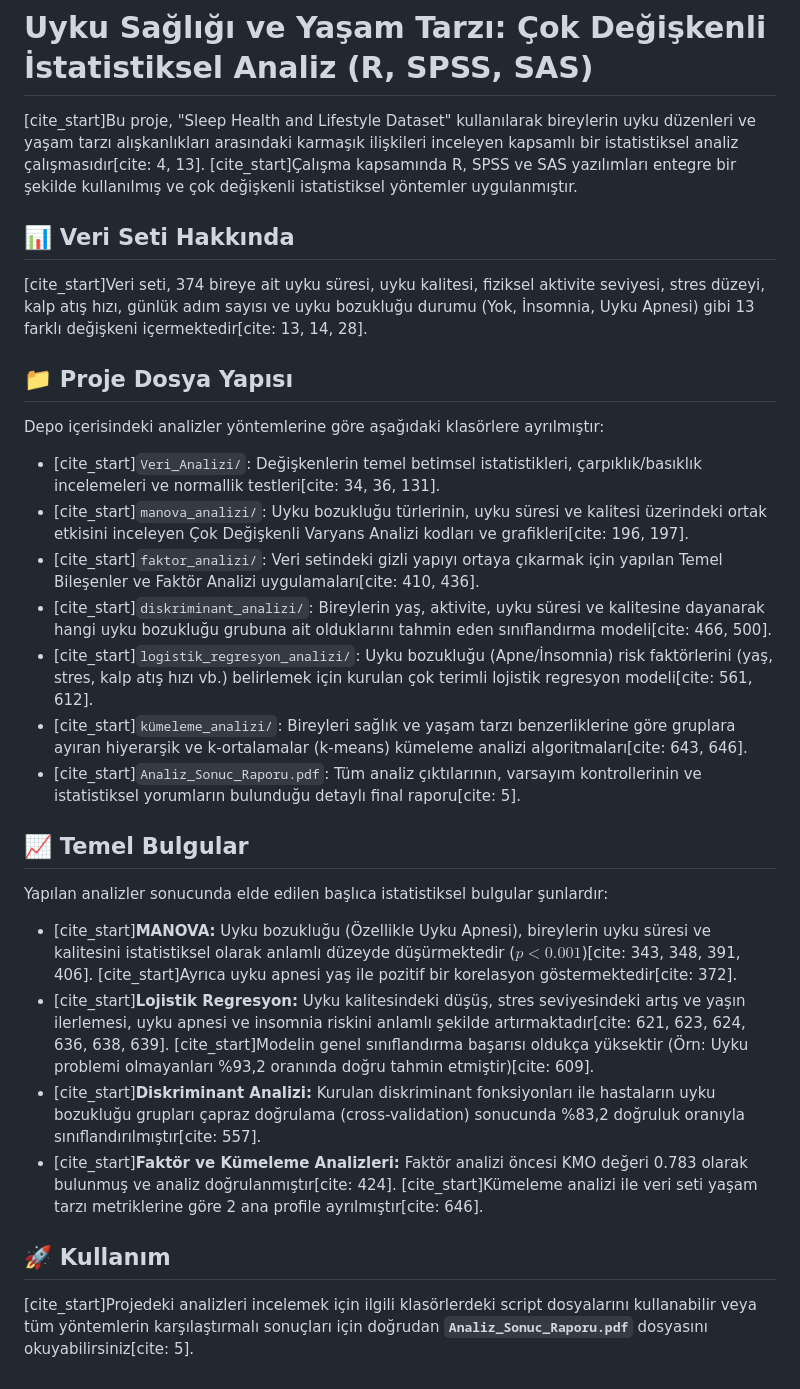
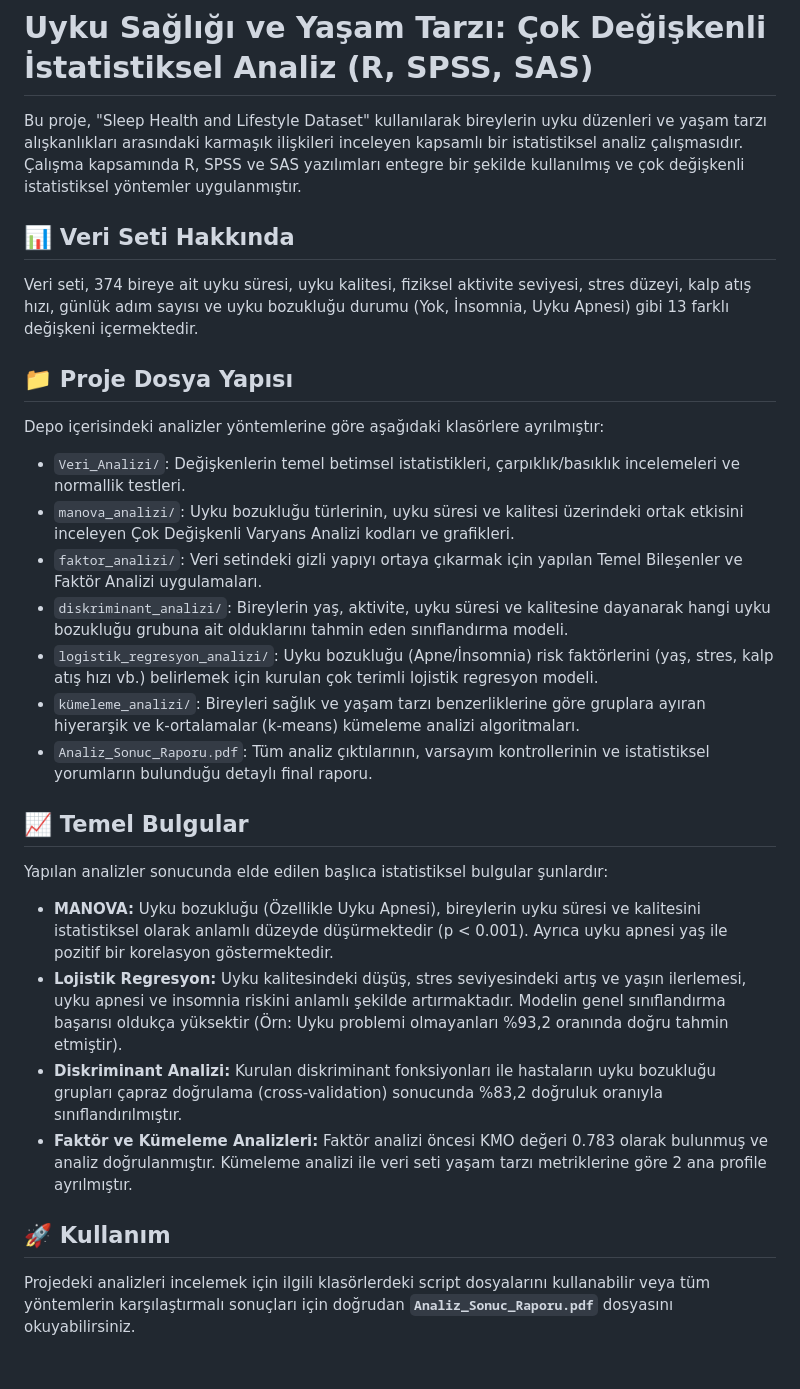
Before and after one commit to belgiyakilinc/Uyku-Sagligi-Analizi-R-SPSS-SAS, a Markdown page: README.md, the part around the change. Drawn GitHub-style.

```diff
--- a/README.md
+++ b/README.md
@@ -1,28 +1,28 @@
 # Uyku Sağlığı ve Yaşam Tarzı: Çok Değişkenli İstatistiksel Analiz (R, SPSS, SAS)
 
-[cite_start]Bu proje, "Sleep Health and Lifestyle Dataset" kullanılarak bireylerin uyku düzenleri ve yaşam tarzı alışkanlıkları arasındaki karmaşık ilişkileri inceleyen kapsamlı bir istatistiksel analiz çalışmasıdır[cite: 4, 13]. [cite_start]Çalışma kapsamında R, SPSS ve SAS yazılımları entegre bir şekilde kullanılmış ve çok değişkenli istatistiksel yöntemler uygulanmıştır.
+Bu proje, "Sleep Health and Lifestyle Dataset" kullanılarak bireylerin uyku düzenleri ve yaşam tarzı alışkanlıkları arasındaki karmaşık ilişkileri inceleyen kapsamlı bir istatistiksel analiz çalışmasıdır. Çalışma kapsamında R, SPSS ve SAS yazılımları entegre bir şekilde kullanılmış ve çok değişkenli istatistiksel yöntemler uygulanmıştır.
 
 ## 📊 Veri Seti Hakkında
-[cite_start]Veri seti, 374 bireye ait uyku süresi, uyku kalitesi, fiziksel aktivite seviyesi, stres düzeyi, kalp atış hızı, günlük adım sayısı ve uyku bozukluğu durumu (Yok, İnsomnia, Uyku Apnesi) gibi 13 farklı değişkeni içermektedir[cite: 13, 14, 28].
+Veri seti, 374 bireye ait uyku süresi, uyku kalitesi, fiziksel aktivite seviyesi, stres düzeyi, kalp atış hızı, günlük adım sayısı ve uyku bozukluğu durumu (Yok, İnsomnia, Uyku Apnesi) gibi 13 farklı değişkeni içermektedir.
 
 ## 📁 Proje Dosya Yapısı
 Depo içerisindeki analizler yöntemlerine göre aşağıdaki klasörlere ayrılmıştır:
 
-* [cite_start]`Veri_Analizi/`: Değişkenlerin temel betimsel istatistikleri, çarpıklık/basıklık incelemeleri ve normallik testleri[cite: 34, 36, 131].
-* [cite_start]`manova_analizi/`: Uyku bozukluğu türlerinin, uyku süresi ve kalitesi üzerindeki ortak etkisini inceleyen Çok Değişkenli Varyans Analizi kodları ve grafikleri[cite: 196, 197].
-* [cite_start]`faktor_analizi/`: Veri setindeki gizli yapıyı ortaya çıkarmak için yapılan Temel Bileşenler ve Faktör Analizi uygulamaları[cite: 410, 436].
-* [cite_start]`diskriminant_analizi/`: Bireylerin yaş, aktivite, uyku süresi ve kalitesine dayanarak hangi uyku bozukluğu grubuna ait olduklarını tahmin eden sınıflandırma modeli[cite: 466, 500].
-* [cite_start]`logistik_regresyon_analizi/`: Uyku bozukluğu (Apne/İnsomnia) risk faktörlerini (yaş, stres, kalp atış hızı vb.) belirlemek için kurulan çok terimli lojistik regresyon modeli[cite: 561, 612].
-* [cite_start]`kümeleme_analizi/`: Bireyleri sağlık ve yaşam tarzı benzerliklerine göre gruplara ayıran hiyerarşik ve k-ortalamalar (k-means) kümeleme analizi algoritmaları[cite: 643, 646].
-* [cite_start]`Analiz_Sonuc_Raporu.pdf`: Tüm analiz çıktılarının, varsayım kontrollerinin ve istatistiksel yorumların bulunduğu detaylı final raporu[cite: 5].
+* `Veri_Analizi/`: Değişkenlerin temel betimsel istatistikleri, çarpıklık/basıklık incelemeleri ve normallik testleri.
+* `manova_analizi/`: Uyku bozukluğu türlerinin, uyku süresi ve kalitesi üzerindeki ortak etkisini inceleyen Çok Değişkenli Varyans Analizi kodları ve grafikleri.
+* `faktor_analizi/`: Veri setindeki gizli yapıyı ortaya çıkarmak için yapılan Temel Bileşenler ve Faktör Analizi uygulamaları.
+* `diskriminant_analizi/`: Bireylerin yaş, aktivite, uyku süresi ve kalitesine dayanarak hangi uyku bozukluğu grubuna ait olduklarını tahmin eden sınıflandırma modeli.
+* `logistik_regresyon_analizi/`: Uyku bozukluğu (Apne/İnsomnia) risk faktörlerini (yaş, stres, kalp atış hızı vb.) belirlemek için kurulan çok terimli lojistik regresyon modeli.
+* `kümeleme_analizi/`: Bireyleri sağlık ve yaşam tarzı benzerliklerine göre gruplara ayıran hiyerarşik ve k-ortalamalar (k-means) kümeleme analizi algoritmaları.
+* `Analiz_Sonuc_Raporu.pdf`: Tüm analiz çıktılarının, varsayım kontrollerinin ve istatistiksel yorumların bulunduğu detaylı final raporu.
 
 ## 📈 Temel Bulgular
 Yapılan analizler sonucunda elde edilen başlıca istatistiksel bulgular şunlardır:
 
-* [cite_start]**MANOVA:** Uyku bozukluğu (Özellikle Uyku Apnesi), bireylerin uyku süresi ve kalitesini istatistiksel olarak anlamlı düzeyde düşürmektedir ($p < 0.001$)[cite: 343, 348, 391, 406]. [cite_start]Ayrıca uyku apnesi yaş ile pozitif bir korelasyon göstermektedir[cite: 372].
-* [cite_start]**Lojistik Regresyon:** Uyku kalitesindeki düşüş, stres seviyesindeki artış ve yaşın ilerlemesi, uyku apnesi ve insomnia riskini anlamlı şekilde artırmaktadır[cite: 621, 623, 624, 636, 638, 639]. [cite_start]Modelin genel sınıflandırma başarısı oldukça yüksektir (Örn: Uyku problemi olmayanları %93,2 oranında doğru tahmin etmiştir)[cite: 609].
-* [cite_start]**Diskriminant Analizi:** Kurulan diskriminant fonksiyonları ile hastaların uyku bozukluğu grupları çapraz doğrulama (cross-validation) sonucunda %83,2 doğruluk oranıyla sınıflandırılmıştır[cite: 557].
-* [cite_start]**Faktör ve Kümeleme Analizleri:** Faktör analizi öncesi KMO değeri 0.783 olarak bulunmuş ve analiz doğrulanmıştır[cite: 424]. [cite_start]Kümeleme analizi ile veri seti yaşam tarzı metriklerine göre 2 ana profile ayrılmıştır[cite: 646].
+* **MANOVA:** Uyku bozukluğu (Özellikle Uyku Apnesi), bireylerin uyku süresi ve kalitesini istatistiksel olarak anlamlı düzeyde düşürmektedir (p < 0.001). Ayrıca uyku apnesi yaş ile pozitif bir korelasyon göstermektedir.
+* **Lojistik Regresyon:** Uyku kalitesindeki düşüş, stres seviyesindeki artış ve yaşın ilerlemesi, uyku apnesi ve insomnia riskini anlamlı şekilde artırmaktadır. Modelin genel sınıflandırma başarısı oldukça yüksektir (Örn: Uyku problemi olmayanları %93,2 oranında doğru tahmin etmiştir).
+* **Diskriminant Analizi:** Kurulan diskriminant fonksiyonları ile hastaların uyku bozukluğu grupları çapraz doğrulama (cross-validation) sonucunda %83,2 doğruluk oranıyla sınıflandırılmıştır.
+* **Faktör ve Kümeleme Analizleri:** Faktör analizi öncesi KMO değeri 0.783 olarak bulunmuş ve analiz doğrulanmıştır. Kümeleme analizi ile veri seti yaşam tarzı metriklerine göre 2 ana profile ayrılmıştır.
 
 ## 🚀 Kullanım
-[cite_start]Projedeki analizleri incelemek için ilgili klasörlerdeki script dosyalarını kullanabilir veya tüm yöntemlerin karşılaştırmalı sonuçları için doğrudan **`Analiz_Sonuc_Raporu.pdf`** dosyasını okuyabilirsiniz[cite: 5].
+Projedeki analizleri incelemek için ilgili klasörlerdeki script dosyalarını kullanabilir veya tüm yöntemlerin karşılaştırmalı sonuçları için doğrudan **`Analiz_Sonuc_Raporu.pdf`** dosyasını okuyabilirsiniz.
```
